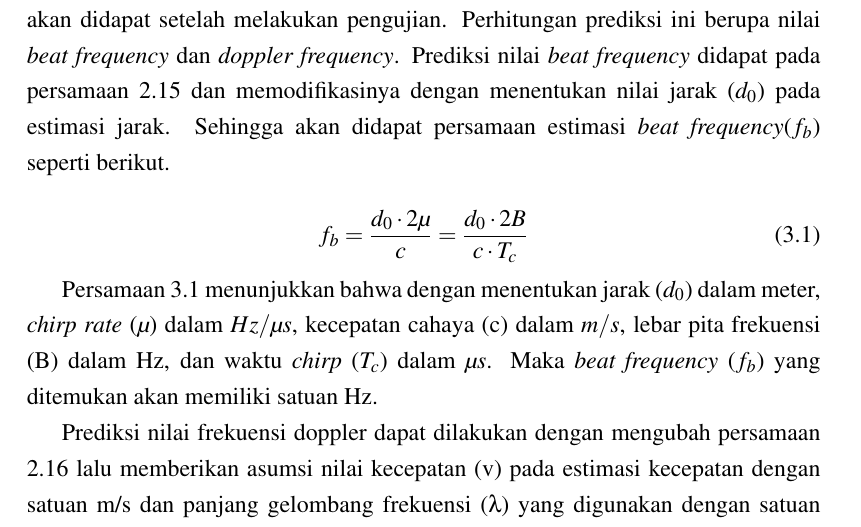
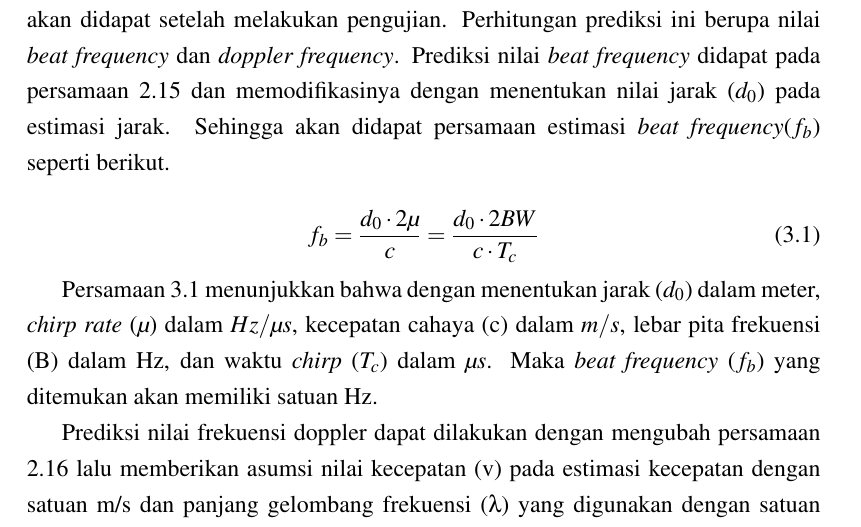
Before and after one commit to BimaPancara/TugasAkhir, a LaTeX thesis (main.tex, which reads bab3.tex): part of page 36 of 40, cut so that both start at the same text. Compiled offline with pdfLaTeX.

Commit message:
Final Check

```diff
--- a/bab3.tex
+++ b/bab3.tex
@@ -197,7 +197,7 @@ Konfigurasi pengujian dilakukan sesuai dengan gambar \ref{img:skema}. Terdapat s
 Prediksi hasil pengujian diperlukan untuk menjadi pembanding dari hasil yang akan didapat setelah melakukan pengujian. Perhitungan prediksi ini berupa nilai \textit{beat frequency} dan \textit{doppler frequency}. Prediksi nilai \textit{beat frequency} didapat pada persamaan \ref{eq:RangeEst} dan memodifikasinya dengan menentukan nilai jarak ($d_{0}$) pada estimasi jarak. Sehingga akan didapat persamaan estimasi \textit{beat frequency}($f_{b}$) seperti berikut.
 
 \begin{equation}
-	f_{b} = \frac{d_{0} \cdot 2 \mu}{c} = \frac{d_{0} \cdot 2B}{c \cdot T_{c}}
+	f_{b} = \frac{d_{0} \cdot 2 \mu}{c} = \frac{d_{0} \cdot 2BW}{c \cdot T_{c}}
 	\label{eq:predFb}
 \end{equation}
 
```
Also changed, not shown: 1 other file.
